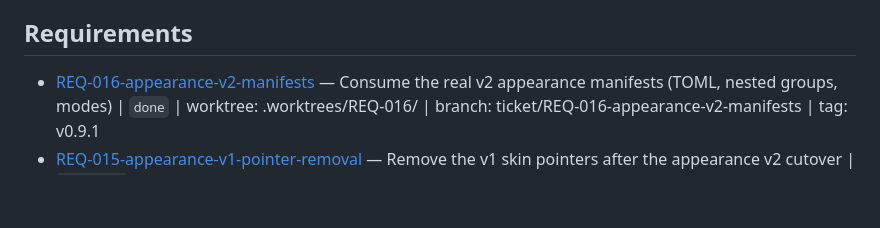
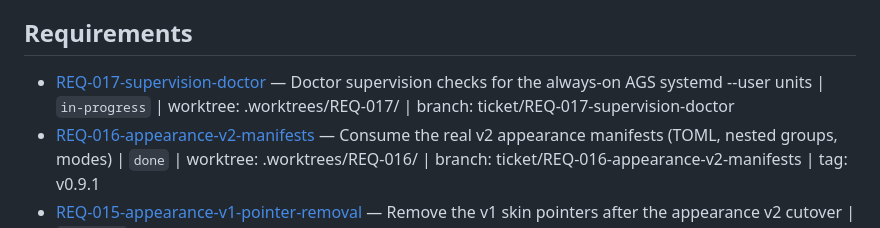
Before and after one commit to RandomGenericUsername/dotfiles-runtime, a Markdown page: tickets/INDEX.md, the part around the change. Rendered like a GitHub page; blank space fills up the shorter version.

Commit message:
docs(REQ-017): plan the AGS supervision doctor leg

```diff
--- a/tickets/INDEX.md
+++ b/tickets/INDEX.md
@@ -6,6 +6,7 @@
 
 ## Requirements
 
+- [REQ-017-supervision-doctor](./REQ-017-supervision-doctor/ticket.md) — Doctor supervision checks for the always-on AGS systemd --user units | `in-progress` | worktree: .worktrees/REQ-017/ | branch: ticket/REQ-017-supervision-doctor
 - [REQ-016-appearance-v2-manifests](./REQ-016-appearance-v2-manifests/ticket.md) — Consume the real v2 appearance manifests (TOML, nested groups, modes) | `done` | worktree: .worktrees/REQ-016/ | branch: ticket/REQ-016-appearance-v2-manifests | tag: v0.9.1
 - [REQ-015-appearance-v1-pointer-removal](./REQ-015-appearance-v1-pointer-removal/ticket.md) — Remove the v1 skin pointers after the appearance v2 cutover | `proposed`
 - [REQ-014-appearance-plane](./REQ-014-appearance-plane/ticket.md) — Publish one composed appearance generation behind one atomically repointed pointer | `done` | worktree: .worktrees/REQ-014/ | branch: ticket/REQ-014-appearance-plane | tag: v0.9.0
```
Also changed, not shown: tickets/REQ-017-supervision-doctor/ticket.md (added, +103 -0 lines).
